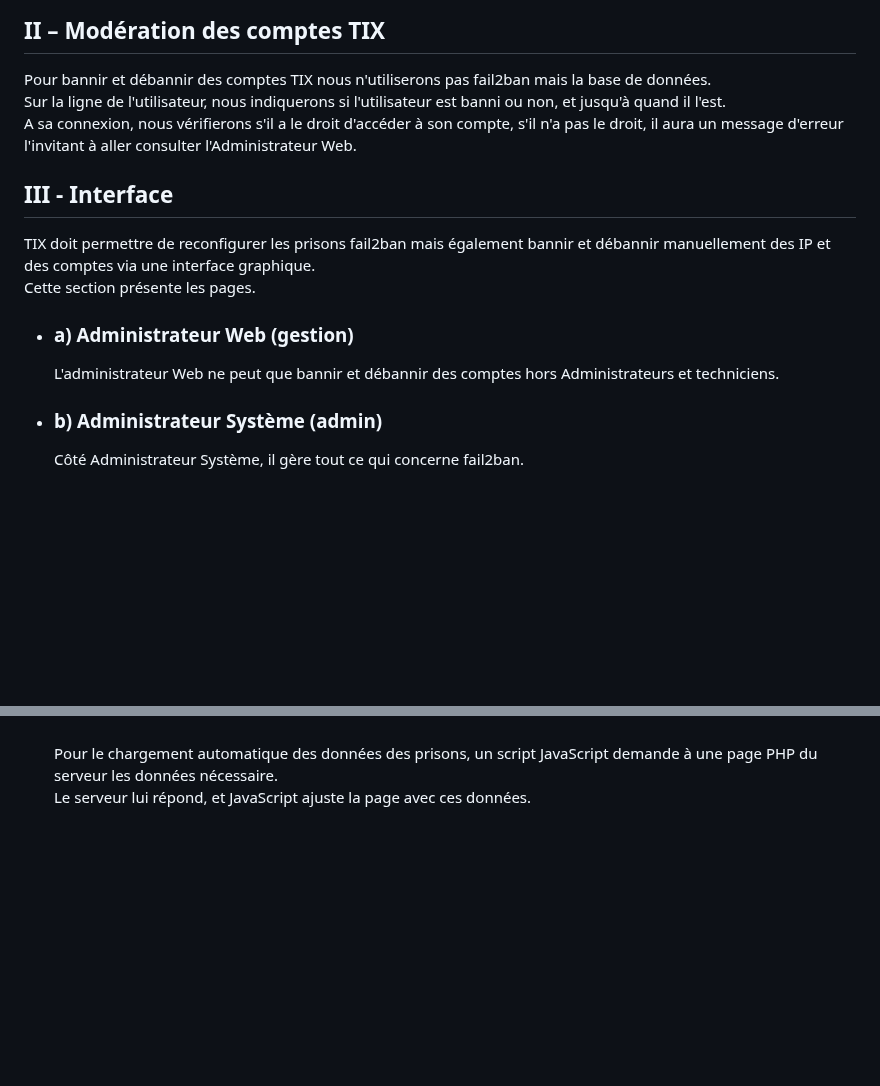
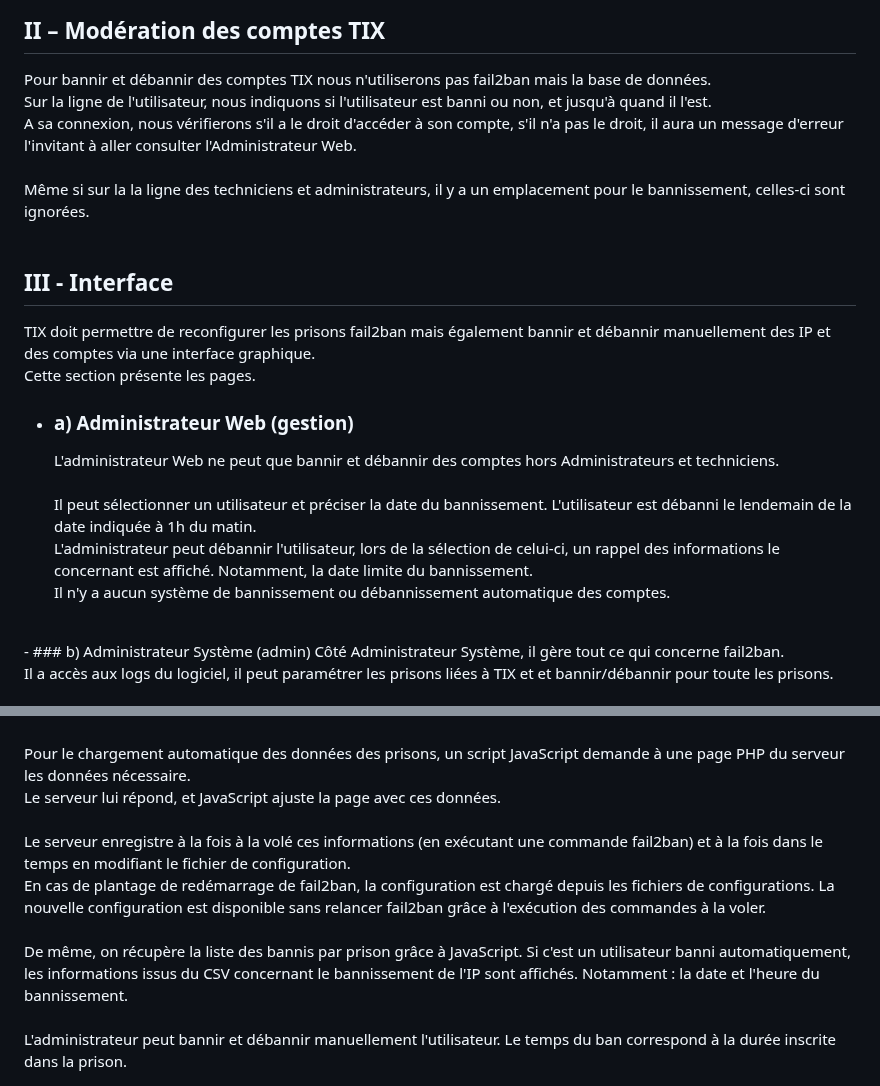
Before and after one commit to Farandjis/ticketsV2, a Markdown page: docs/installation_systeme/moderation_fail2ban.md, 2 parts joined by grey strips. Rendered like a GitHub page; blank space fills up the shorter version.

Commit message:
Update moderation_fail2ban.md màj : précisions côté bannissement par adm web et sys

```diff
--- a/docs/installation_systeme/moderation_fail2ban.md
+++ b/docs/installation_systeme/moderation_fail2ban.md
@@ -241,15 +241,21 @@ Nous allons utiliser fail2ban pour limiter le nombre de tentatives de connexion
 
 ## <a name="p2"></a> II – Modération des comptes TIX
 Pour bannir et débannir des comptes TIX nous n'utiliserons pas fail2ban mais la base de données.<br>
-Sur la ligne de l'utilisateur, nous indiquerons si l'utilisateur est banni ou non, et jusqu'à quand il l'est.<br>
+Sur la ligne de l'utilisateur, nous indiquons si l'utilisateur est banni ou non, et jusqu'à quand il l'est.<br>
 A sa connexion, nous vérifierons s'il a le droit d'accéder à son compte, s'il n'a pas le droit, il aura un message d'erreur l'invitant à aller consulter l'Administrateur Web.<br>
-
+<br>
+Même si sur la la ligne des techniciens et administrateurs, il y a un emplacement pour le bannissement, celles-ci sont ignorées.<br>
+<br>
 ## <a name="p3"></a> III - Interface
   TIX doit permettre de reconfigurer les prisons fail2ban mais également bannir et débannir manuellement des IP et des comptes via une interface graphique.<br>
   Cette section présente les pages.<br>
 - ### <a name="p3a"></a> a) Administrateur Web (gestion)
-  L'administrateur Web ne peut que bannir et débannir des comptes hors Administrateurs et techniciens.
-
+  L'administrateur Web ne peut que bannir et débannir des comptes hors Administrateurs et techniciens.<br>
+  <br>
+  Il peut sélectionner un utilisateur et préciser la date du bannissement. L'utilisateur est débanni le lendemain de la date indiquée à 1h du matin.<br>
+  L'administrateur peut débannir l'utilisateur, lors de la sélection de celui-ci, un rappel des informations le concernant est affiché. Notamment, la date limite du bannissement.<br>
+  Il n'y a aucun système de bannissement ou débannissement automatique des comptes.<br>
+<br>
 - ### <a name="p3b"></a> b) Administrateur Système (admin)
   Côté Administrateur Système, il gère tout ce qui concerne fail2ban.<br>
   Il a accès aux logs du logiciel, il peut paramétrer les prisons liées à TIX et et bannir/débannir pour toute les prisons.<br>
@@ -264,4 +270,11 @@ A sa connexion, nous vérifierons s'il a le droit d'accéder à son compte, s'il
   Avec la commande `su`, on devient ce compte pour exécuter des commandes à l'aide de sudo.<br>
   <br>
   Pour le chargement automatique des données des prisons, un script JavaScript demande à une page PHP du serveur les données nécessaire.<br>
-  Le serveur lui répond, et JavaScript ajuste la page avec ces données.
+  Le serveur lui répond, et JavaScript ajuste la page avec ces données.<br>
+  <br>
+  Le serveur enregistre à la fois à la volé ces informations (en exécutant une commande fail2ban) et à la fois dans le temps en modifiant le fichier de configuration.<br>
+  En cas de plantage de redémarrage de fail2ban, la configuration est chargé depuis les fichiers de configurations. La nouvelle configuration est disponible sans relancer fail2ban grâce à l'exécution des commandes à la voler.<br>
+  <br>
+  De même, on récupère la liste des bannis par prison grâce à JavaScript. Si c'est un utilisateur banni automatiquement, les informations issus du CSV concernant le bannissement de l'IP sont affichés. Notamment : la date et l'heure du bannissement.<br>
+  <br>
+  L'administrateur peut bannir et débannir manuellement l'utilisateur. Le temps du ban correspond à la durée inscrite dans la prison.<br>
```
